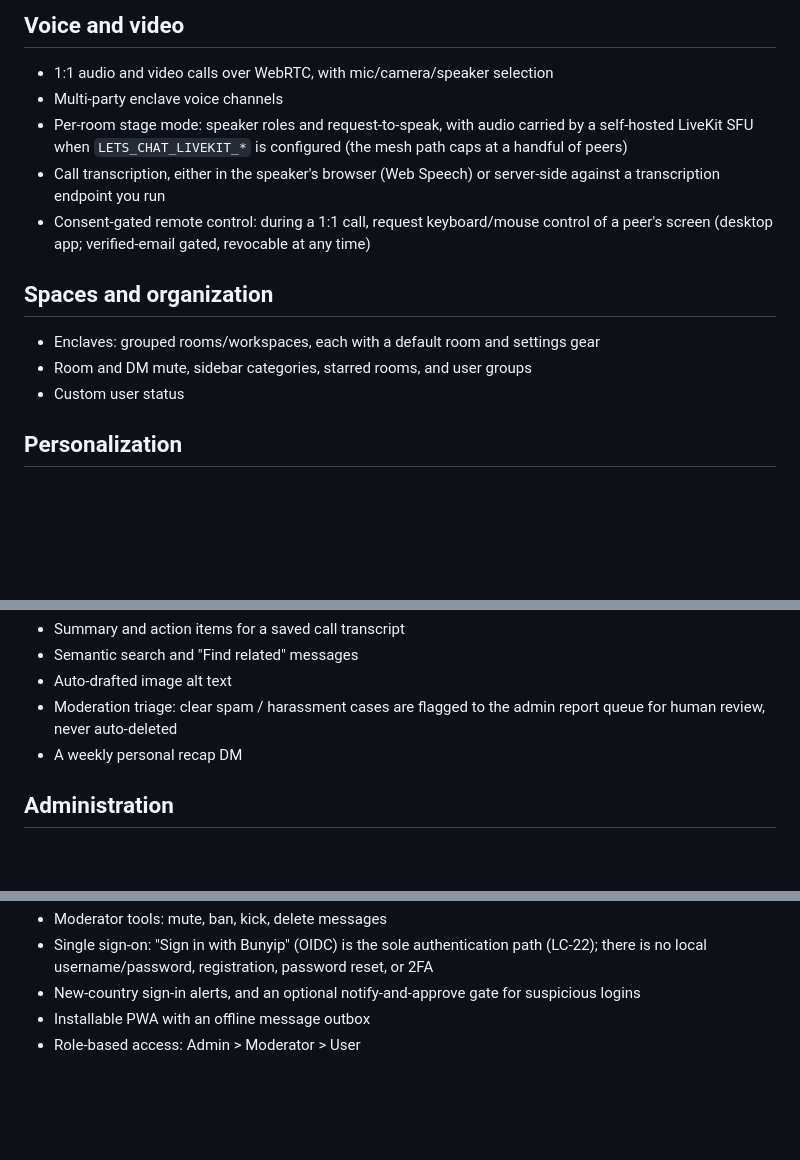
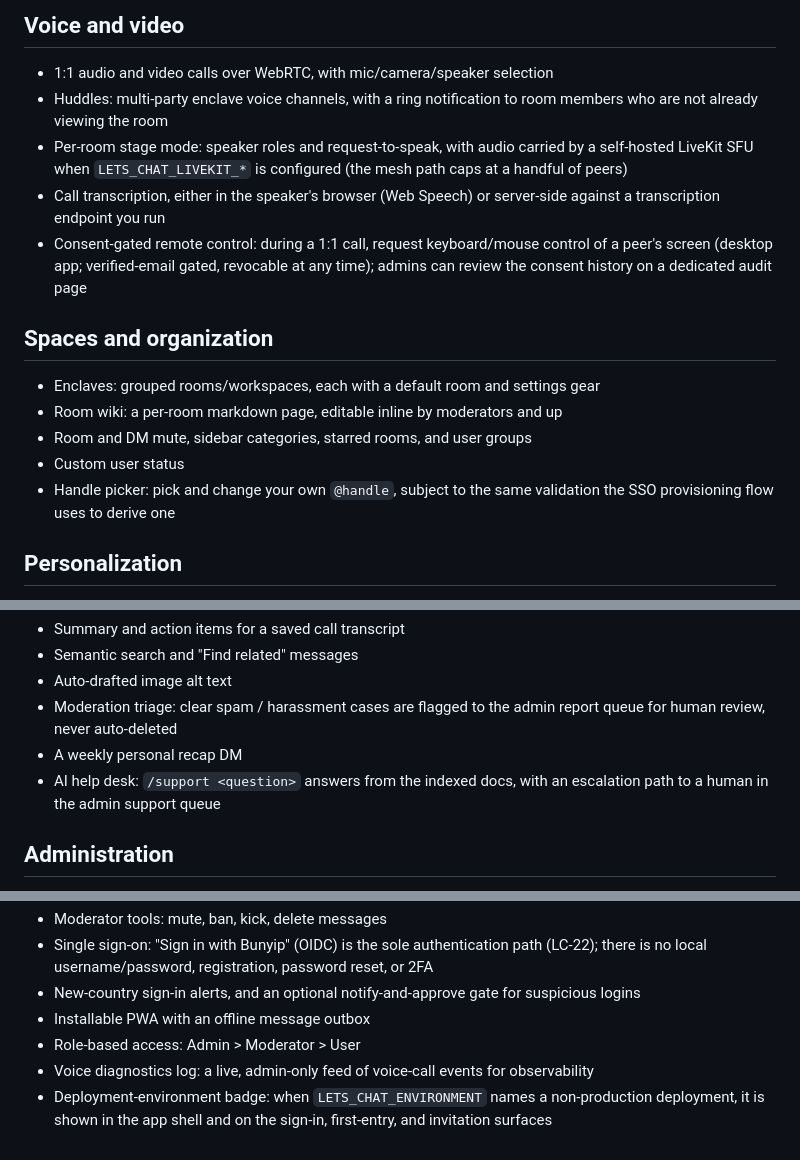
Before and after one commit to psa-systems/lets-chat, a Markdown page: docs/features.md, 3 parts joined by grey strips. GitHub-like rendering; blank space fills up the shorter version.

Commit message:
docs(features): add seven missing shipped surfaces
Adds huddles, the room wiki, the LC-766 handle picker, the AI help desk (/support), the remote-control consent-audit clause, the voice diagnostics log, and the deployment-environment badge to docs/features.md, each under its existing section header rather than a new one.

#LC-954

Co-Authored-By: Claude Sonnet 5 <noreply@anthropic.com>

```diff
--- a/docs/features.md
+++ b/docs/features.md
@@ -22,16 +22,18 @@ surfaces is in [configuration.md](configuration.md).
 ## Voice and video
 
 - 1:1 audio and video calls over WebRTC, with mic/camera/speaker selection
-- Multi-party enclave voice channels
+- Huddles: multi-party enclave voice channels, with a ring notification to room members who are not already viewing the room
 - Per-room stage mode: speaker roles and request-to-speak, with audio carried by a self-hosted LiveKit SFU when `LETS_CHAT_LIVEKIT_*` is configured (the mesh path caps at a handful of peers)
 - Call transcription, either in the speaker's browser (Web Speech) or server-side against a transcription endpoint you run
-- Consent-gated remote control: during a 1:1 call, request keyboard/mouse control of a peer's screen (desktop app; verified-email gated, revocable at any time)
+- Consent-gated remote control: during a 1:1 call, request keyboard/mouse control of a peer's screen (desktop app; verified-email gated, revocable at any time); admins can review the consent history on a dedicated audit page
 
 ## Spaces and organization
 
 - Enclaves: grouped rooms/workspaces, each with a default room and settings gear
+- Room wiki: a per-room markdown page, editable inline by moderators and up
 - Room and DM mute, sidebar categories, starred rooms, and user groups
 - Custom user status
+- Handle picker: pick and change your own `@handle`, subject to the same validation the SSO provisioning flow uses to derive one
 
 ## Personalization
 
@@ -63,6 +65,7 @@ Every one of these is off until an operator points it at an endpoint they run, a
 - Auto-drafted image alt text
 - Moderation triage: clear spam / harassment cases are flagged to the admin report queue for human review, never auto-deleted
 - A weekly personal recap DM
+- AI help desk: `/support <question>` answers from the indexed docs, with an escalation path to a human in the admin support queue
 
 ## Administration
 
@@ -76,3 +79,5 @@ Every one of these is off until an operator points it at an endpoint they run, a
 - New-country sign-in alerts, and an optional notify-and-approve gate for suspicious logins
 - Installable PWA with an offline message outbox
 - Role-based access: Admin > Moderator > User
+- Voice diagnostics log: a live, admin-only feed of voice-call events for observability
+- Deployment-environment badge: when `LETS_CHAT_ENVIRONMENT` names a non-production deployment, it is shown in the app shell and on the sign-in, first-entry, and invitation surfaces
```
